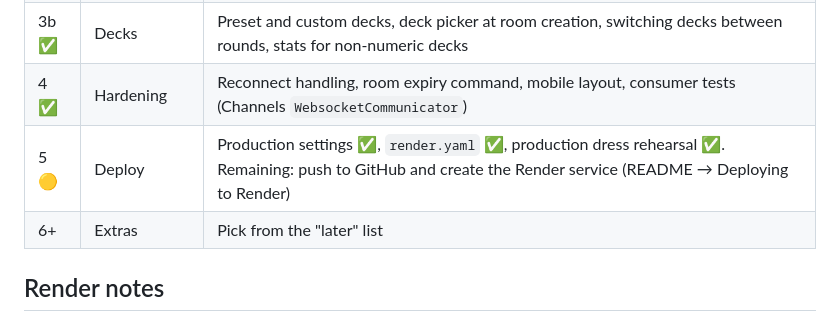
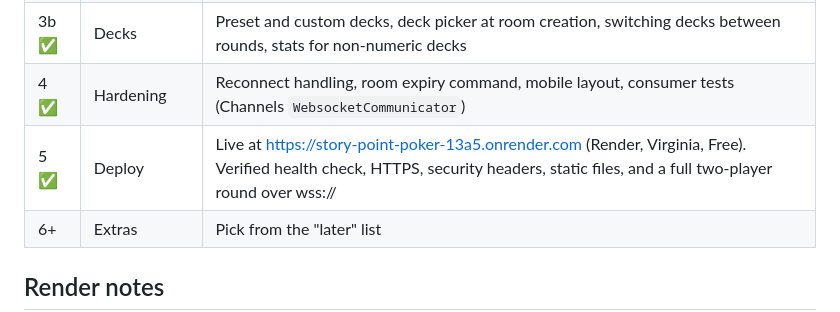
Before and after one commit to bluflowr/story-point-poker, a Markdown page: PLAN.md, the part around the change. GitHub-like rendering.

```diff
--- a/PLAN.md
+++ b/PLAN.md
@@ -78,7 +78,7 @@ How a vote travels: you click a card → HTMX sends `{"action":"vote","value":"5
 | 3 ✅ | Voting loop | Vote, reveal, reset and the results summary; votes hidden server-side until reveal |
 | 3b ✅ | Decks | Preset and custom decks, deck picker at room creation, switching decks between rounds, stats for non-numeric decks |
 | 4 ✅ | Hardening | Reconnect handling, room expiry command, mobile layout, consumer tests (Channels `WebsocketCommunicator`) |
-| 5 🟡 | Deploy | Production settings ✅, `render.yaml` ✅, production dress rehearsal ✅. Remaining: push to GitHub and create the Render service (README → Deploying to Render) |
+| 5 ✅ | Deploy | Live at https://story-point-poker-13a5.onrender.com (Render, Virginia, Free). Verified health check, HTTPS, security headers, static files, and a full two-player round over wss:// |
 | 6+ | Extras | Pick from the "later" list |
 
 ## Render notes
```
Also changed, not shown: README.md (+1 -1 lines).
